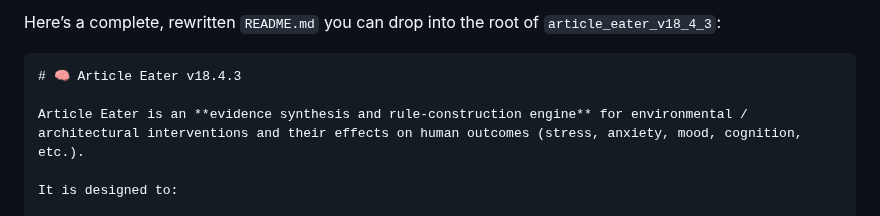
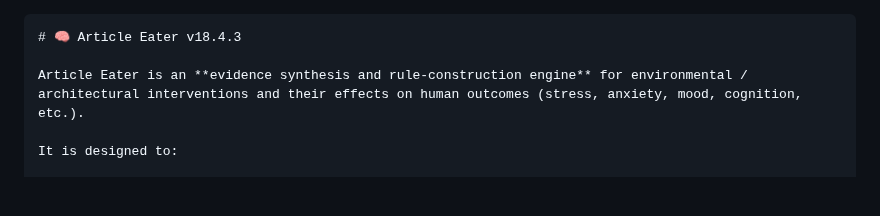
Before and after one commit to Tag-UCSD/article-eater, a Markdown page: README.md, the part around the change. Drawn GitHub-style; blank space fills up the shorter version.

`````diff
--- a/README.md
+++ b/README.md
@@ -1,5 +1,3 @@
-Here’s a complete, rewritten `README.md` you can drop into the root of `article_eater_v18_4_3`:
-
 ````markdown
 # 🧠 Article Eater v18.4.3
 
`````
